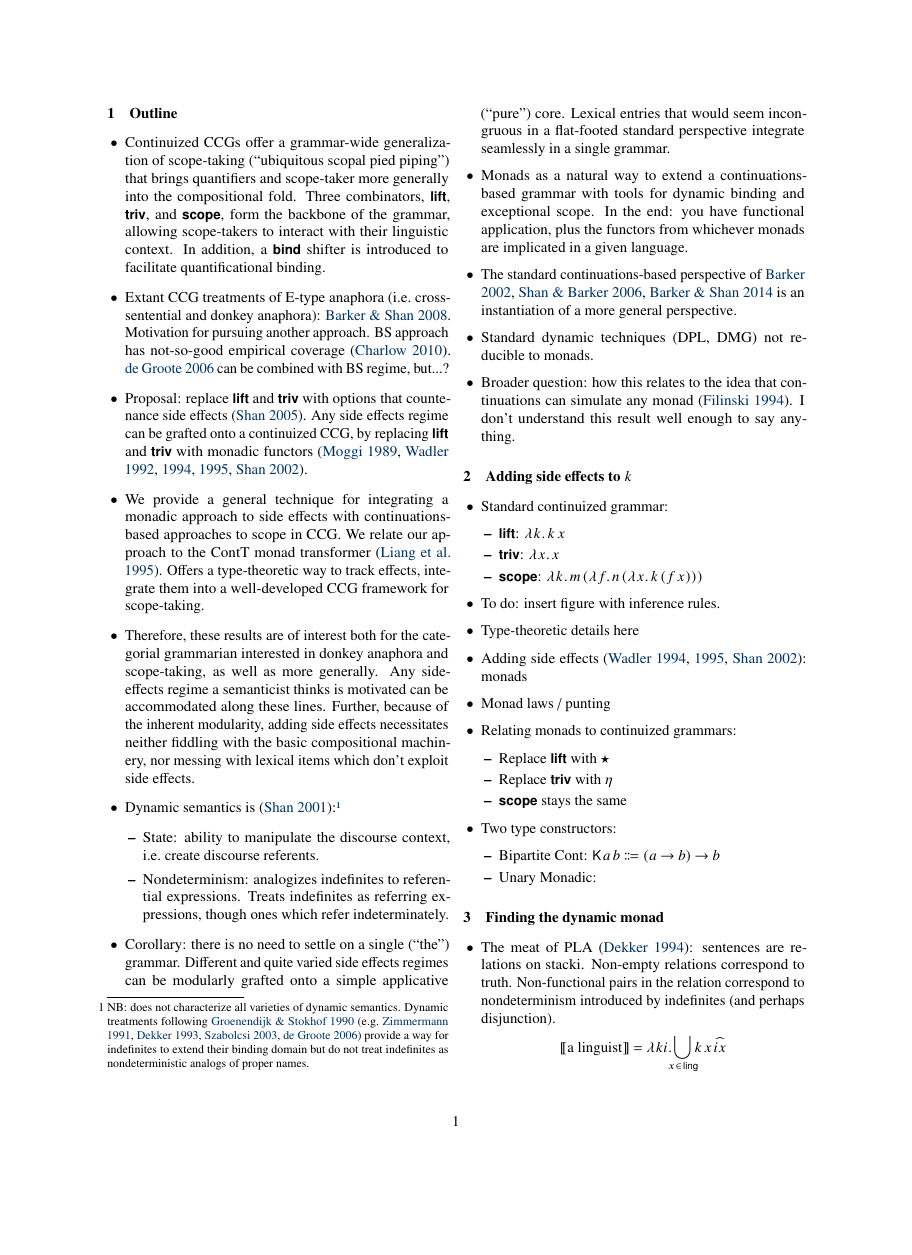
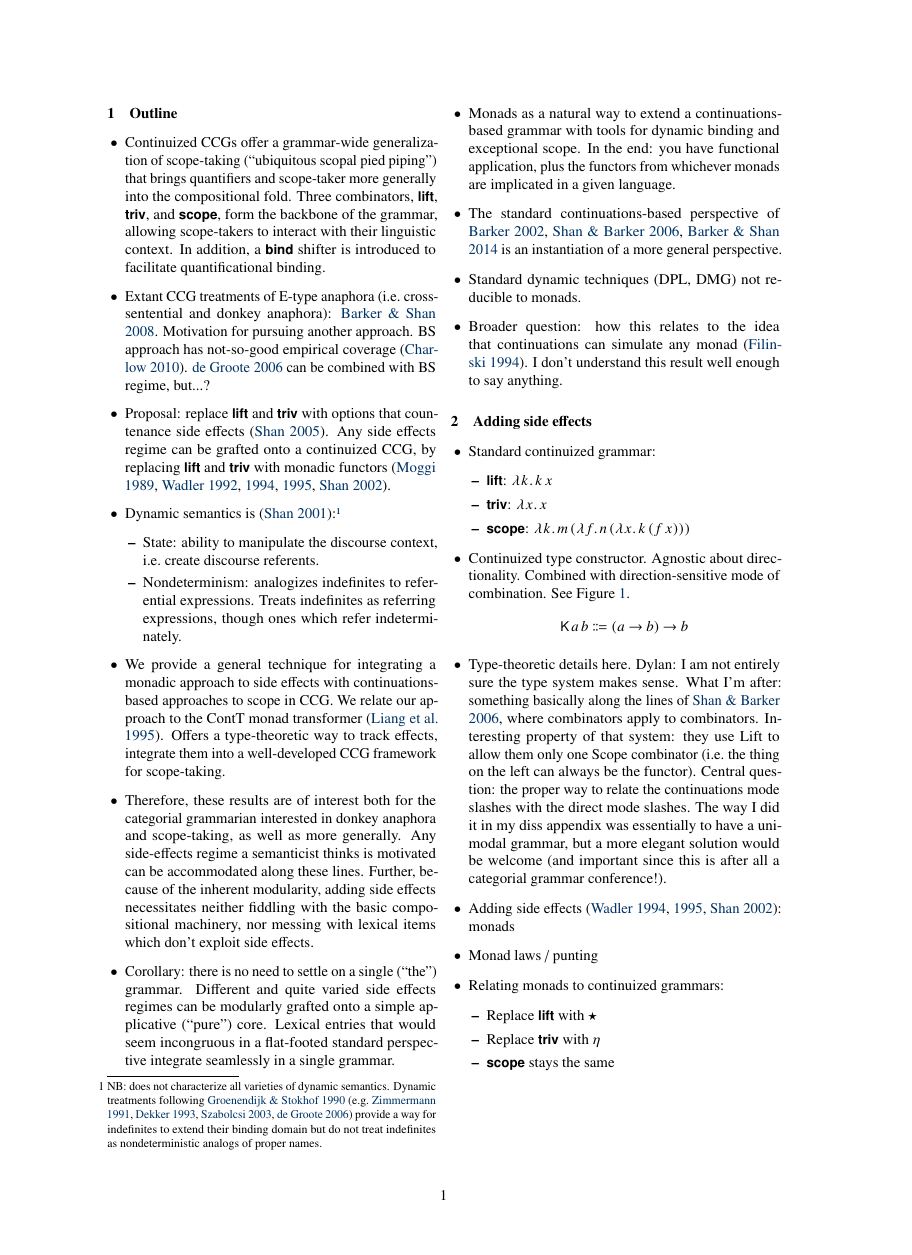
Before and after one commit to schar/esslli-cg-abstract, a LaTeX document (MDCG.tex): page 1 of 3, the shorter picture padded with empty space. The pictures show the PDF file MDCG.pdf that the author committed with the source.

Commit message:
more edits, added note to dylan

```diff
--- a/MDCG.tex
+++ b/MDCG.tex
@@ -47,8 +47,7 @@
 	\item Broader question: how this relates to the idea that continuations can simulate any monad (\citealt{Filinski:1994}). I don't understand this result well enough to say anything. %
 \end{itemize}
 
-\section{Adding side effects to $k$}
-
+\section{Adding side effects}
 \begin{itemize}
 	\item Standard continuized grammar:
 	\begin{itemize}
@@ -57,9 +56,10 @@
 		\item \bsf{scope}: $\lambda k.\,m\,(\lambda f.\,n\,(\lambda x.\,k\,(f\,x)))$%
 	\end{itemize}
 
-	\item To do: insert figure with inference rules.
+	\item Continuized type constructor. Agnostic about directionality. Combined with direction-sensitive mode of combination. See Figure \ref{fig1}.%
+	\[\textsf{K}\,a\,b \Coloneqq (a \ra b) \ra b\]
 	\begin{figure*}
-		{\small\[\begin{array}{c}
+		{\small\[\begin{array}{@{}c@{}}
 		\begin{array}{cccc}%
 			\pruf{%
 			\AXC{$\Gamma \vdash f : b/a~~$}
@@ -158,8 +158,8 @@
 		\caption{Partial multimodal continuized grammar, with side effects.}
 		\label{fig2}
 	\end{figure*}
-
-	\item Type-theoretic details here
+	%
+	\item Type-theoretic details here. Dylan: I am not entirely sure the type system makes sense. What I'm after: something basically along the lines of \citealt{ShanBarker:2006}, where combinators apply to combinators. Interesting property of that system: they use Lift to allow them only one Scope combinator (i.e.~the thing on the left can always be the functor). Central question: the proper way to relate the continuations mode slashes with the direct mode slashes. The way I did it in my diss appendix was essentially to have a unimodal grammar, but a more elegant solution would be welcome (and important since this is after all a categorial grammar conference!). %
 
 	\item Adding side effects (\citealt{Wadler:1994, Wadler:1995, Shan:2002}): monads%
 
@@ -172,14 +172,7 @@
 		\item \bsf{scope} stays the same
 	\end{itemize}
 
-	\item Two type constructors:
-	\begin{itemize}
-		\item Bipartite Cont: $\textsf{K}\,a\,b \Coloneqq (a \ra b) \ra b$
-		\item Unary Monadic:
-	\end{itemize}
-
 \end{itemize}
 
 \section{Finding the dynamic monad}
 \begin{itemize}
-	\item The meat of PLA (\citealt{Dekker:1994}): sentences are relations on stacki. Non-empty relations correspond to truth. Non-functional pairs in the relation correspond to nondeterminism introduced by indefinites (and perhaps disjunction).%
```
Also changed, not shown: MDCG.pdf, MDCG.tex (19 more changed lines).
